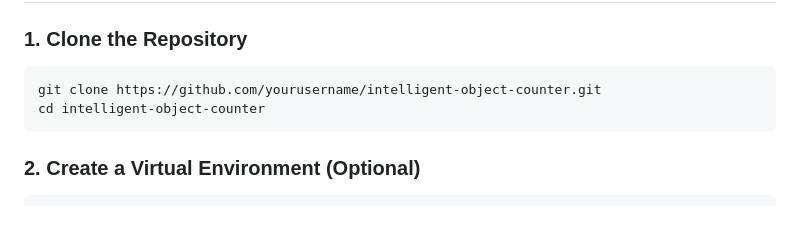
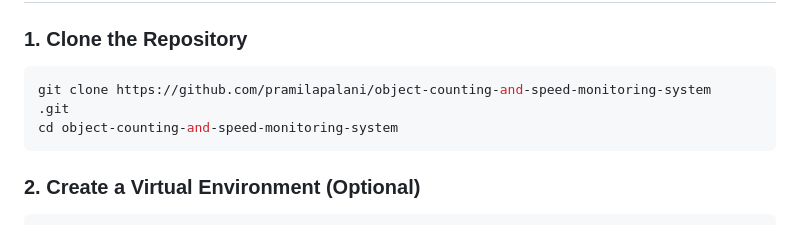
Before and after one commit to pramilapalani/object-counting-and-speed-monitoring-system, a Markdown page: README.md, the part around the change. Drawn GitHub-style.

````diff
--- a/README.md
+++ b/README.md
@@ -34,8 +34,9 @@ A real-time surveillance analytics tool to detect, track, count, and estimate th
 
 ### 1. Clone the Repository
 ```bash
-git clone https://github.com/yourusername/intelligent-object-counter.git
-cd intelligent-object-counter
+git clone https://github.com/pramilapalani/object-counting-and-speed-monitoring-system
+.git
+cd object-counting-and-speed-monitoring-system
 ```
 
 ### 2. Create a Virtual Environment (Optional)
````
